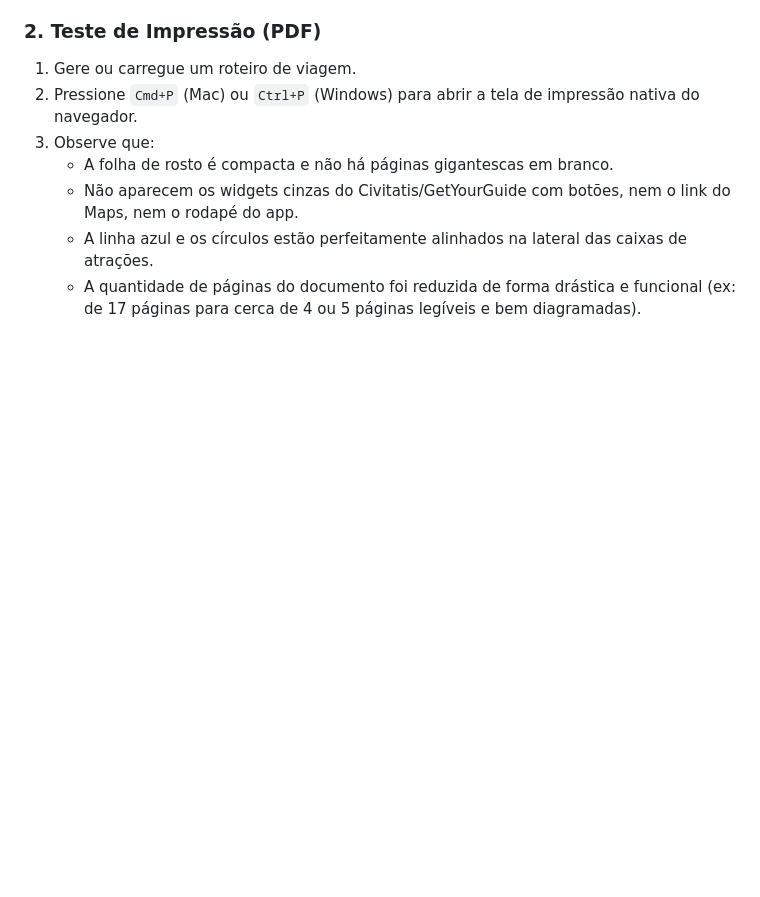
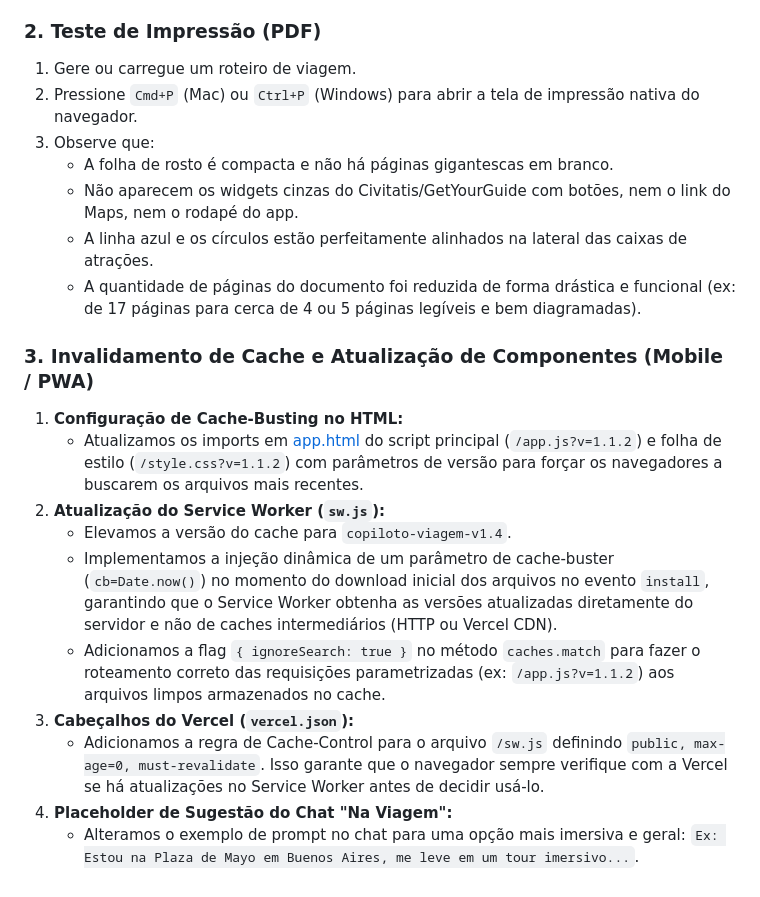
Before and after one commit to ianpietro/gptdoviajante, a Markdown page: walkthrough.md, the part around the change. Drawn GitHub-style; blank space fills up the shorter version.

Commit message:
docs: atualizar walkthrough com os detalhes do cache-busting e placeholder do chat

```diff
--- a/walkthrough.md
+++ b/walkthrough.md
@@ -47,3 +47,15 @@ Este documento resume as melhorias aplicadas na barra de navegação, na exporta
    * Não aparecem os widgets cinzas do Civitatis/GetYourGuide com botões, nem o link do Maps, nem o rodapé do app.
    * A linha azul e os círculos estão perfeitamente alinhados na lateral das caixas de atrações.
    * A quantidade de páginas do documento foi reduzida de forma drástica e funcional (ex: de 17 páginas para cerca de 4 ou 5 páginas legíveis e bem diagramadas).
+
+### 3. Invalidamento de Cache e Atualização de Componentes (Mobile / PWA)
+1. **Configuração de Cache-Busting no HTML:**
+   * Atualizamos os imports em [app.html](file:///Users/iancapo/antigravity/gpt%20do%20viajante/app.html) do script principal (`/app.js?v=1.1.2`) e folha de estilo (`/style.css?v=1.1.2`) com parâmetros de versão para forçar os navegadores a buscarem os arquivos mais recentes.
+2. **Atualização do Service Worker (`sw.js`):**
+   * Elevamos a versão do cache para `copiloto-viagem-v1.4`.
+   * Implementamos a injeção dinâmica de um parâmetro de cache-buster (`cb=Date.now()`) no momento do download inicial dos arquivos no evento `install`, garantindo que o Service Worker obtenha as versões atualizadas diretamente do servidor e não de caches intermediários (HTTP ou Vercel CDN).
+   * Adicionamos a flag `{ ignoreSearch: true }` no método `caches.match` para fazer o roteamento correto das requisições parametrizadas (ex: `/app.js?v=1.1.2`) aos arquivos limpos armazenados no cache.
+3. **Cabeçalhos do Vercel (`vercel.json`):**
+   * Adicionamos a regra de Cache-Control para o arquivo `/sw.js` definindo `public, max-age=0, must-revalidate`. Isso garante que o navegador sempre verifique com a Vercel se há atualizações no Service Worker antes de decidir usá-lo.
+4. **Placeholder de Sugestão do Chat "Na Viagem":**
+   * Alteramos o exemplo de prompt no chat para uma opção mais imersiva e geral: `Ex: Estou na Plaza de Mayo em Buenos Aires, me leve em um tour imersivo...`.
```
